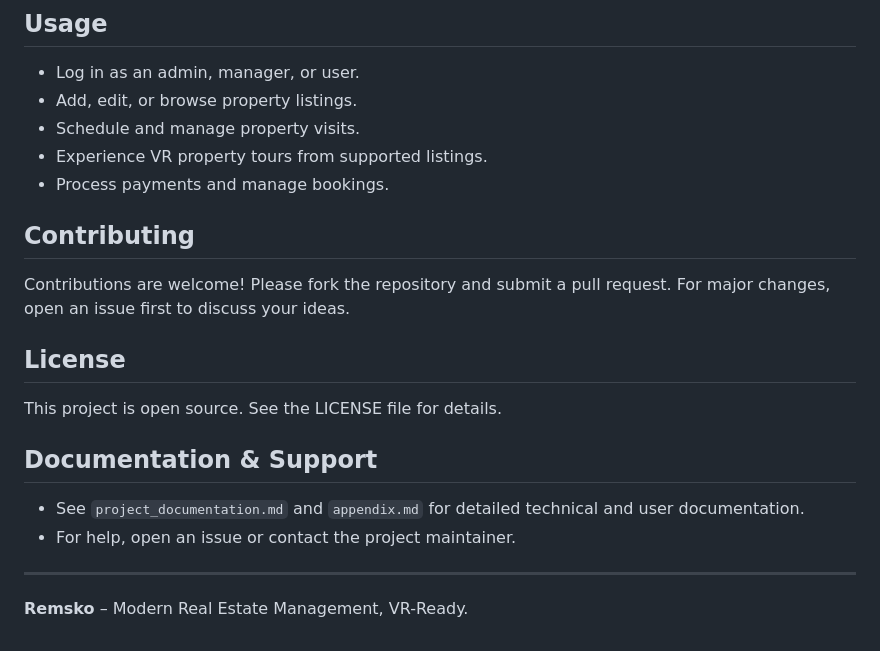
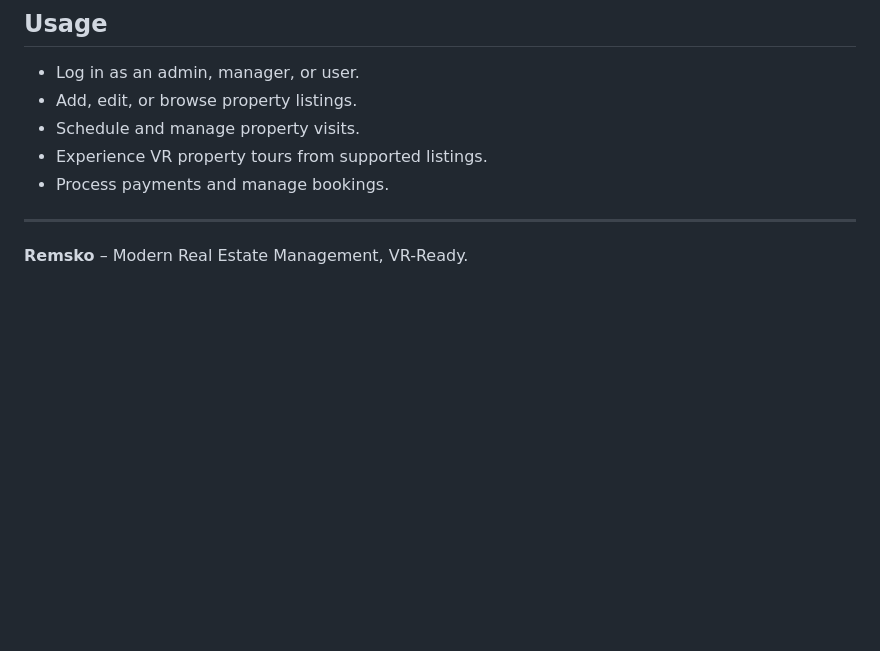
Before and after one commit to asiya-km/Real-Estate-Management-system-with-VR, a Markdown page: README.md, the part around the change. Drawn GitHub-style; blank space fills up the shorter version.

```diff
--- a/README.md
+++ b/README.md
@@ -70,15 +70,6 @@ Remsko offers a cutting-edge VR experience for property viewing. Users can:
 - Experience VR property tours from supported listings.
 - Process payments and manage bookings.
 
-## Contributing
-Contributions are welcome! Please fork the repository and submit a pull request. For major changes, open an issue first to discuss your ideas.
-
-## License
-This project is open source. See the LICENSE file for details.
-
-## Documentation & Support
-- See `project_documentation.md` and `appendix.md` for detailed technical and user documentation.
-- For help, open an issue or contact the project maintainer.
 
 ---
 **Remsko** – Modern Real Estate Management, VR-Ready.
```
